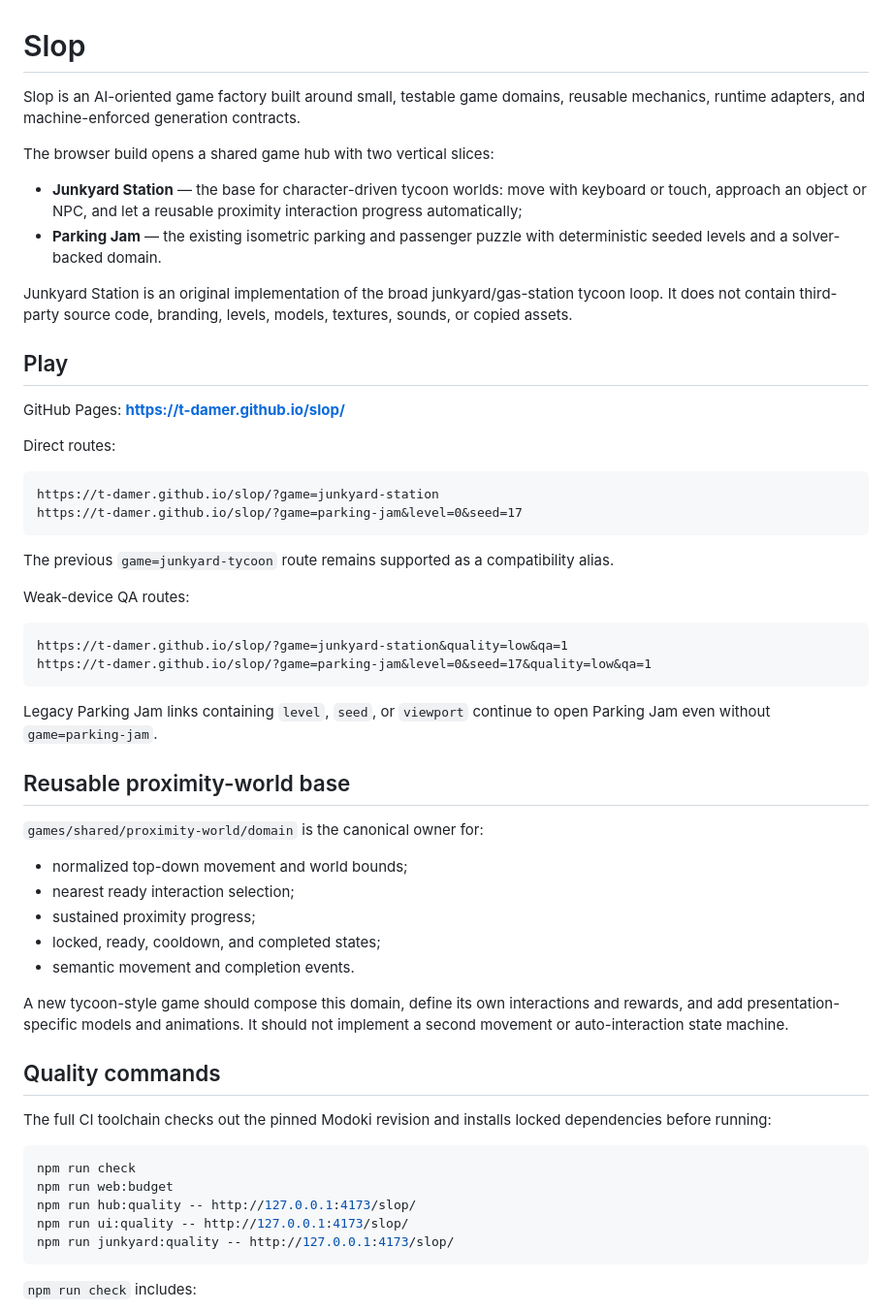
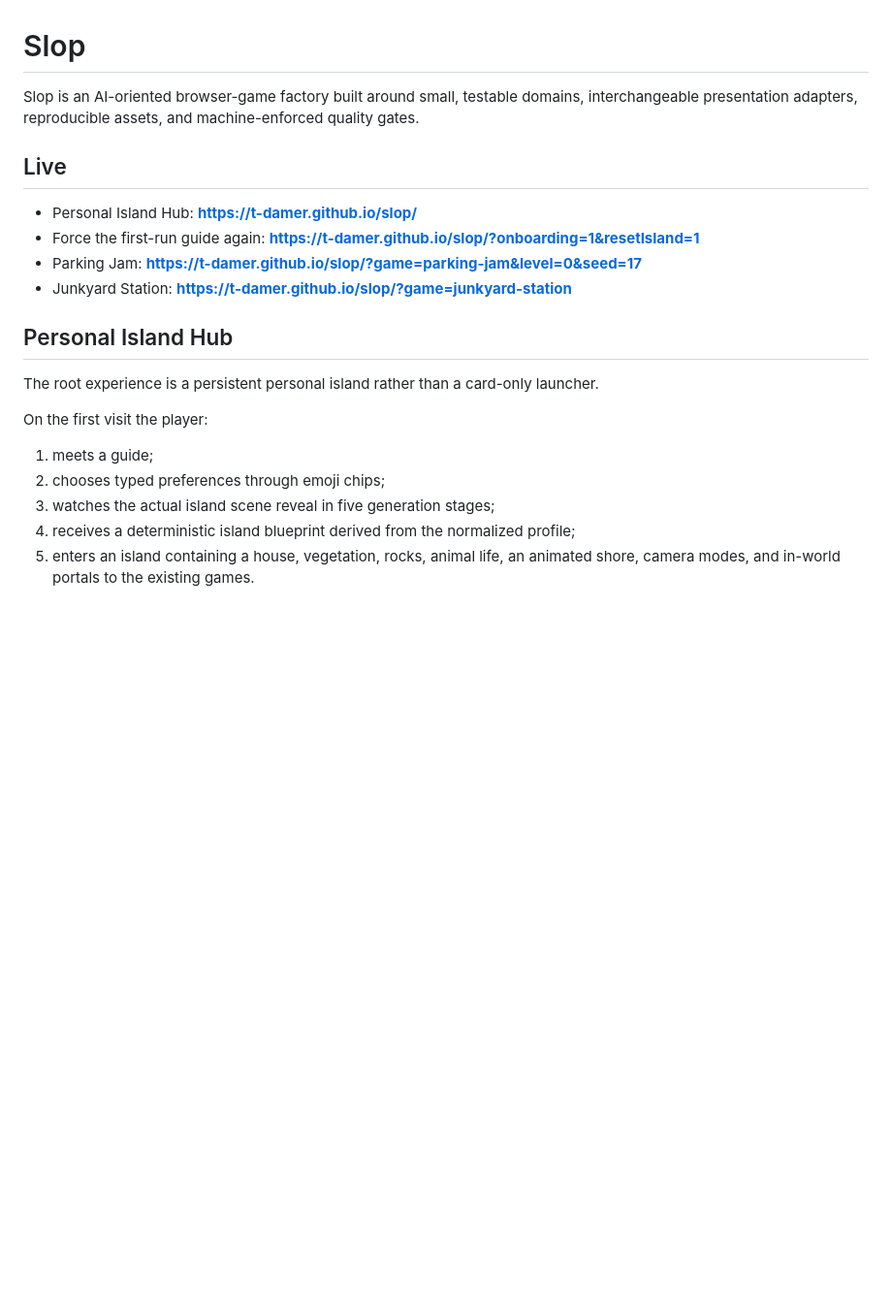
Before and after one commit to T-Damer/slop, a Markdown page: README.md, the part around one of its changes. Shown at 97% size. Rendered like a GitHub page; blank space fills up the shorter version.

````diff
--- a/README.md
+++ b/README.md
@@ -1,59 +1,23 @@
 # Slop
 
-Slop is an AI-oriented game factory built around small, testable game domains, reusable mechanics, runtime adapters, and machine-enforced generation contracts.
+Slop is an AI-oriented browser-game factory built around small, testable domains, interchangeable presentation adapters, reproducible assets, and machine-enforced quality gates.
 
-The browser build opens a shared game hub with two vertical slices:
+## Live
 
-- **Junkyard Station** — the base for character-driven tycoon worlds: move with keyboard or touch, approach an object or NPC, and let a reusable proximity interaction progress automatically;
-- **Parking Jam** — the existing isometric parking and passenger puzzle with deterministic seeded levels and a solver-backed domain.
+- Personal Island Hub: **https://t-damer.github.io/slop/**
+- Force the first-run guide again: **https://t-damer.github.io/slop/?onboarding=1&resetIsland=1**
+- Parking Jam: **https://t-damer.github.io/slop/?game=parking-jam&level=0&seed=17**
+- Junkyard Station: **https://t-damer.github.io/slop/?game=junkyard-station**
 
-Junkyard Station is an original implementation of the broad junkyard/gas-station tycoon loop. It does not contain third-party source code, branding, levels, models, textures, sounds, or copied assets.
+## Personal Island Hub
 
-## Play
+The root experience is a persistent personal island rather than a card-only launcher.
 
-GitHub Pages: **https://t-damer.github.io/slop/**
+On the first visit the player:
 
-Direct routes:
+1. meets a guide;
+2. chooses typed preferences through emoji chips;
+3. watches the actual island scene reveal in five generation stages;
+4. receives a deterministic island blueprint derived from the normalized profile;
+5. enters an island containing a house, vegetation, rocks, animal life, an animated shore, camera modes, and in-world portals to the existing games.
 
-```text
-https://t-damer.github.io/slop/?game=junkyard-station
-https://t-damer.github.io/slop/?game=parking-jam&level=0&seed=17
-```
-
-The previous `game=junkyard-tycoon` route remains supported as a compatibility alias.
-
-Weak-device QA routes:
-
-```text
-https://t-damer.github.io/slop/?game=junkyard-station&quality=low&qa=1
-https://t-damer.github.io/slop/?game=parking-jam&level=0&seed=17&quality=low&qa=1
-```
-
-Legacy Parking Jam links containing `level`, `seed`, or `viewport` continue to open Parking Jam even without `game=parking-jam`.
-
-## Reusable proximity-world base
-
-`games/shared/proximity-world/domain` is the canonical owner for:
-
-- normalized top-down movement and world bounds;
-- nearest ready interaction selection;
-- sustained proximity progress;
-- locked, ready, cooldown, and completed states;
-- semantic movement and completion events.
-
-A new tycoon-style game should compose this domain, define its own interactions and rewards, and add presentation-specific models and animations. It should not implement a second movement or auto-interaction state machine.
-
-## Quality commands
-
-The full CI toolchain checks out the pinned Modoki revision and installs locked dependencies before running:
-
-```bash
-npm run check
-npm run web:budget
-npm run hub:quality -- http://127.0.0.1:4173/slop/
-npm run ui:quality -- http://127.0.0.1:4173/slop/
-npm run junkyard:quality -- http://127.0.0.1:4173/slop/
-```
-
-`npm run check` includes:
-
````
Also changed, not shown: other parts of README.md (+55 -41 lines).
